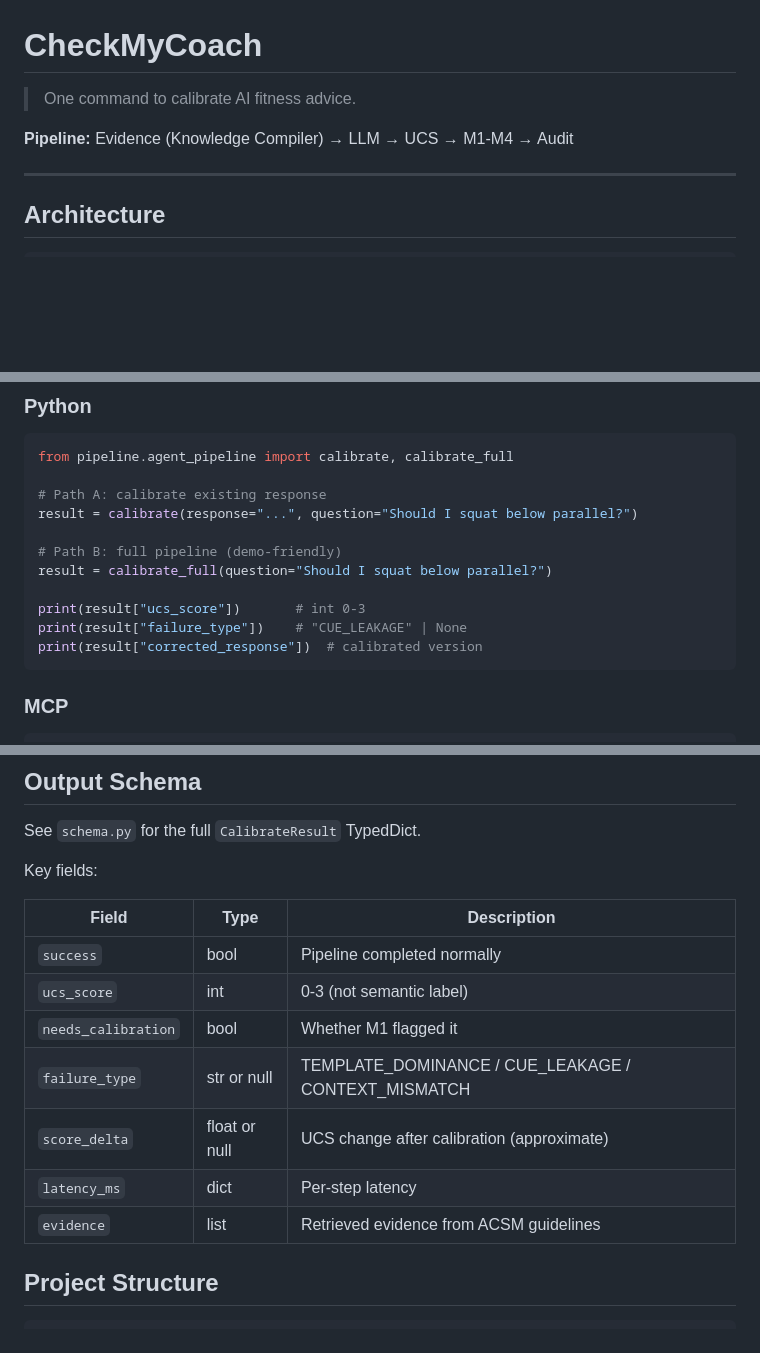
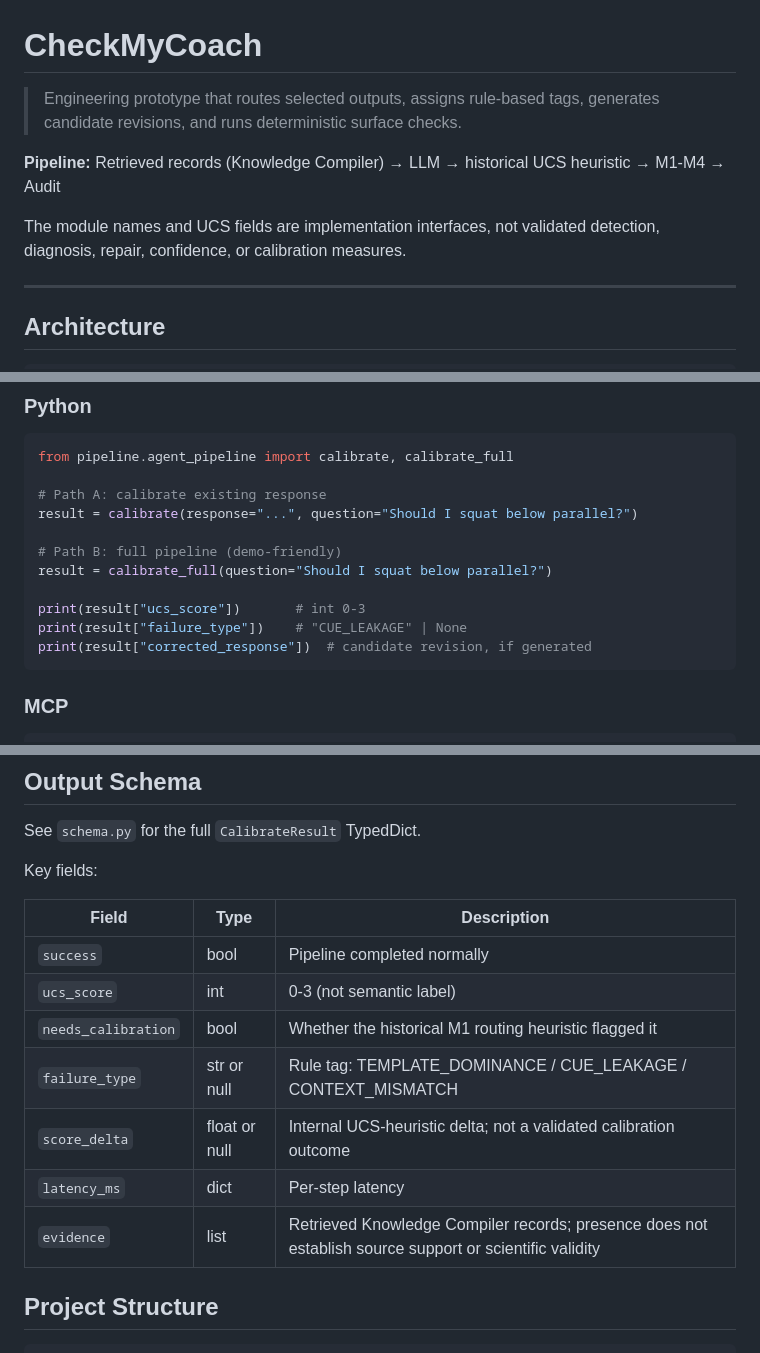
Before and after one commit to GBX-Max1220/CheckMyCoach, a Markdown page: README.md, 3 parts joined by grey strips. GitHub-like rendering; blank space fills up the shorter version.

Commit message:
docs: align public claims with current evidence status

````diff
--- a/README.md
+++ b/README.md
@@ -1,8 +1,10 @@
 # CheckMyCoach
 
-> One command to calibrate AI fitness advice.
+> Engineering prototype that routes selected outputs, assigns rule-based tags, generates candidate revisions, and runs deterministic surface checks.
 
-**Pipeline:** Evidence (Knowledge Compiler) → LLM → UCS → M1-M4 → Audit
+**Pipeline:** Retrieved records (Knowledge Compiler) → LLM → historical UCS heuristic → M1-M4 → Audit
+
+The module names and UCS fields are implementation interfaces, not validated detection, diagnosis, repair, confidence, or calibration measures.
 
 ---
 
@@ -76,7 +78,7 @@ result = calibrate_full(question="Should I squat below parallel?")
 
 print(result["ucs_score"])       # int 0-3
 print(result["failure_type"])    # "CUE_LEAKAGE" | None
-print(result["corrected_response"])  # calibrated version
+print(result["corrected_response"])  # candidate revision, if generated
 ```
 
 ### MCP
@@ -99,11 +101,11 @@ Key fields:
 |-------|------|-------------|
 | `success` | bool | Pipeline completed normally |
 | `ucs_score` | int | 0-3 (not semantic label) |
-| `needs_calibration` | bool | Whether M1 flagged it |
-| `failure_type` | str or null | TEMPLATE_DOMINANCE / CUE_LEAKAGE / CONTEXT_MISMATCH |
-| `score_delta` | float or null | UCS change after calibration (approximate) |
+| `needs_calibration` | bool | Whether the historical M1 routing heuristic flagged it |
+| `failure_type` | str or null | Rule tag: TEMPLATE_DOMINANCE / CUE_LEAKAGE / CONTEXT_MISMATCH |
+| `score_delta` | float or null | Internal UCS-heuristic delta; not a validated calibration outcome |
 | `latency_ms` | dict | Per-step latency |
-| `evidence` | list | Retrieved evidence from ACSM guidelines |
+| `evidence` | list | Retrieved Knowledge Compiler records; presence does not establish source support or scientific validity |
 
 ## Project Structure
 
````
Also changed, not shown: other parts of README.md (+1 -1 lines).
